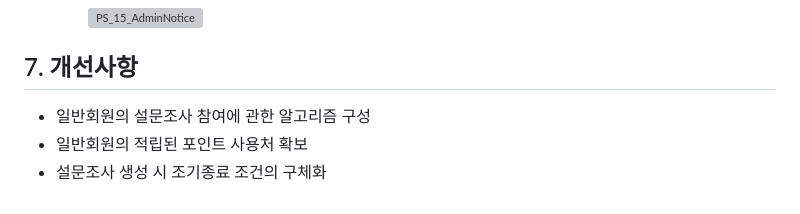
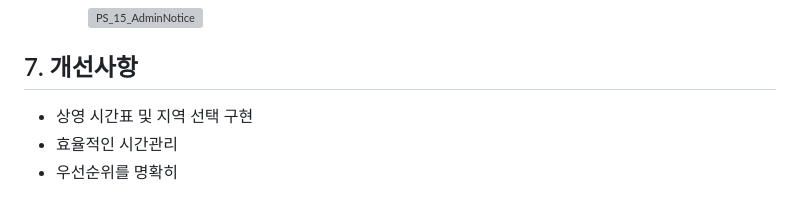
Before and after one commit to dlawnsgjs/Spring-Project, a Markdown page: README.md, the part around the change. Drawn GitHub-style; grey boxes are pictures that could not be loaded.

```diff
--- a/README.md
+++ b/README.md
@@ -291,6 +291,6 @@
 
 
 ## 7. 개선사항 <a id="seven"></a>
-- 일반회원의 설문조사 참여에 관한 알고리즘 구성
-- 일반회원의 적립된 포인트 사용처 확보
-- 설문조사 생성 시 조기종료 조건의 구체화
+- 상영 시간표 및 지역 선택 구현
+- 효율적인 시간관리
+- 우선순위를 명확히
```
